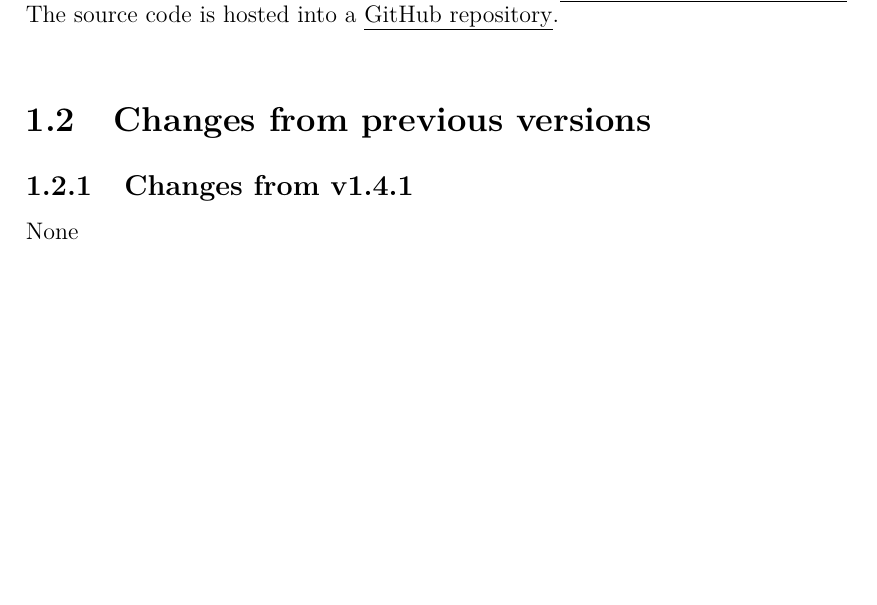
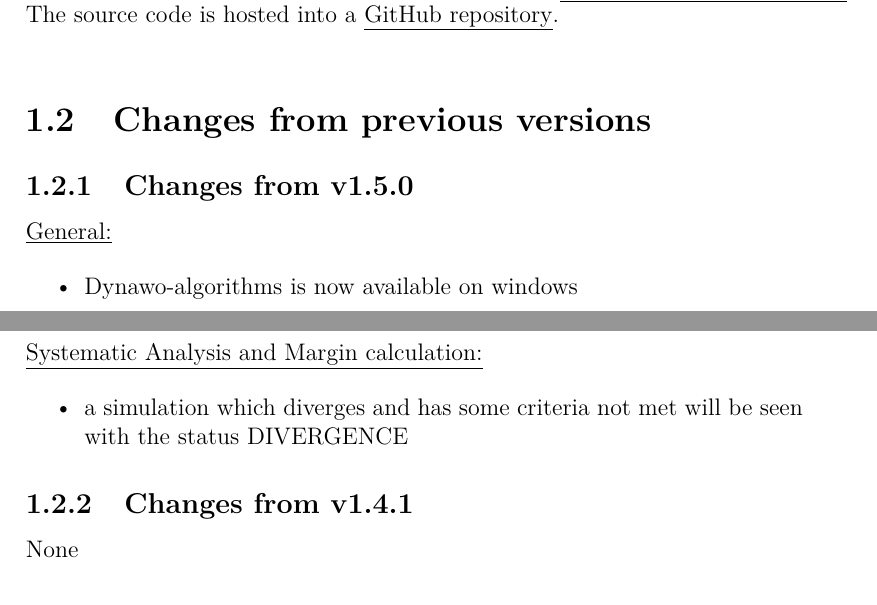
Before and after one commit to dynawo/dynawo-algorithms, a LaTeX document (documentation/introduction/introduction.tex): part of page 3 of 4 before the commit and two parts of pages 3 and 4 of 4 after it, the two joined at a grey line, cut so that both start at the same text, the shorter picture padded with empty space. Compiled offline with pdfLaTeX.

Commit message:
#367 updates links and documentation following release v1.5.0 closes #367
Signed-off-by: Florentine Rosiere <florentine.rosiere@rte-france.com>

```diff
--- a/documentation/introduction/introduction.tex
+++ b/documentation/introduction/introduction.tex
@@ -39,6 +39,20 @@ It provides the following possibilities:
 The source code is hosted into a \href{https://github.com/dynawo/dynawo-algorithms} {\underline{GitHub repository}}. \\
 
 \section{Changes from previous versions}
+
+\subsection{Changes from v1.5.0}
+\underline{General:}
+
+\begin{itemize}
+\item Dynawo-algorithms is now available on windows
+\end{itemize}
+
+\underline{Systematic Analysis and Margin calculation:}
+
+\begin{itemize}
+\item a simulation which diverges and has some criteria not met will be seen with the status DIVERGENCE
+\end{itemize}
+
 \subsection{Changes from v1.4.1}
 None
 
```
Also changed, not shown: documentation/installation/installation.tex (+8 -1 lines), README.md, documentation/README.md, documentation/introduction/introduction.tex (2 more changed lines).
